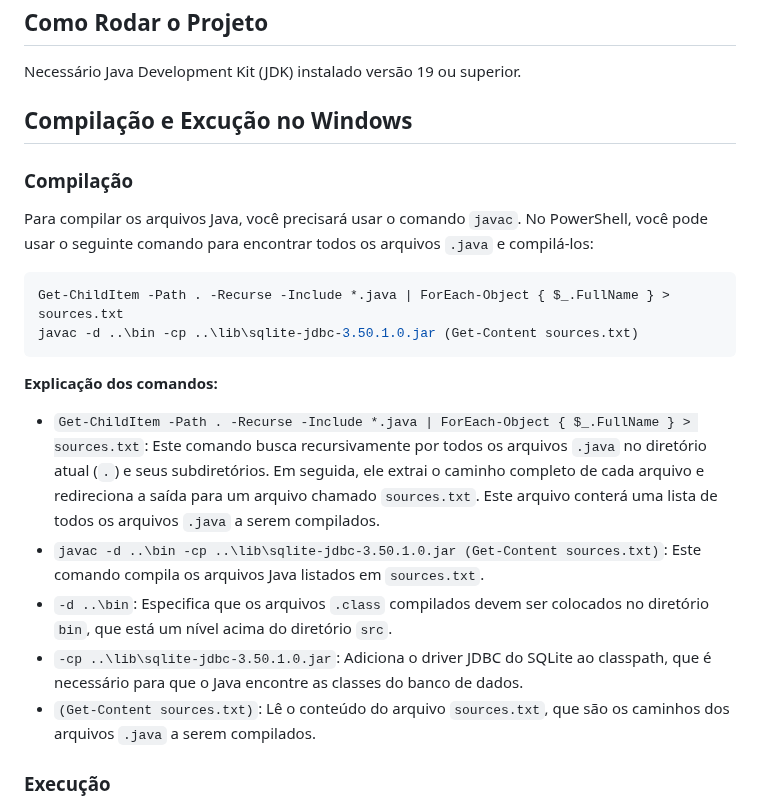
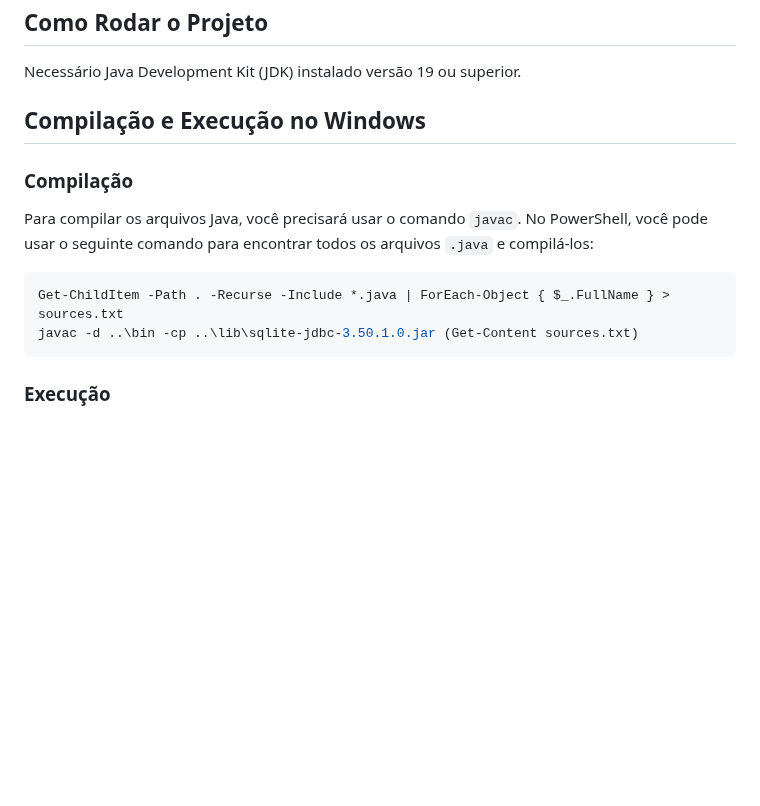
Before and after one commit to pedro-hsf/EvoluLibrary, a Markdown page: README.md, the part around one of its changes. Drawn GitHub-style; blank space fills up the shorter version.

````diff
--- a/README.md
+++ b/README.md
@@ -46,7 +46,7 @@ EvoluLibrary/
 
 Necessário Java Development Kit (JDK) instalado versão 19 ou superior.
 
-## Compilação e Excução no Windows
+## Compilação e Execução no Windows
 
 ### Compilação
 Para compilar os arquivos Java, você precisará usar o comando `javac`. No PowerShell, você pode usar o seguinte comando para encontrar todos os arquivos `.java` e compilá-los:
@@ -55,14 +55,6 @@ Para compilar os arquivos Java, você precisará usar o comando `javac`. No Powe
 Get-ChildItem -Path . -Recurse -Include *.java | ForEach-Object { $_.FullName } > sources.txt
 javac -d ..\bin -cp ..\lib\sqlite-jdbc-3.50.1.0.jar (Get-Content sources.txt)
 ```
-
-**Explicação dos comandos:**
-
-*   `Get-ChildItem -Path . -Recurse -Include *.java | ForEach-Object { $_.FullName } > sources.txt`: Este comando busca recursivamente por todos os arquivos `.java` no diretório atual (`.`) e seus subdiretórios. Em seguida, ele extrai o caminho completo de cada arquivo e redireciona a saída para um arquivo chamado `sources.txt`. Este arquivo conterá uma lista de todos os arquivos `.java` a serem compilados.
-*   `javac -d ..\bin -cp ..\lib\sqlite-jdbc-3.50.1.0.jar (Get-Content sources.txt)`: Este comando compila os arquivos Java listados em `sources.txt`.
-*   `-d ..\bin`: Especifica que os arquivos `.class` compilados devem ser colocados no diretório `bin`, que está um nível acima do diretório `src`.
-*   `-cp ..\lib\sqlite-jdbc-3.50.1.0.jar`: Adiciona o driver JDBC do SQLite ao classpath, que é necessário para que o Java encontre as classes do banco de dados.
-*   `(Get-Content sources.txt)`: Lê o conteúdo do arquivo `sources.txt`, que são os caminhos dos arquivos `.java` a serem compilados.
 
 ### Execução
 
````
Also changed, not shown: other parts of README.md (+0 -31 lines).
